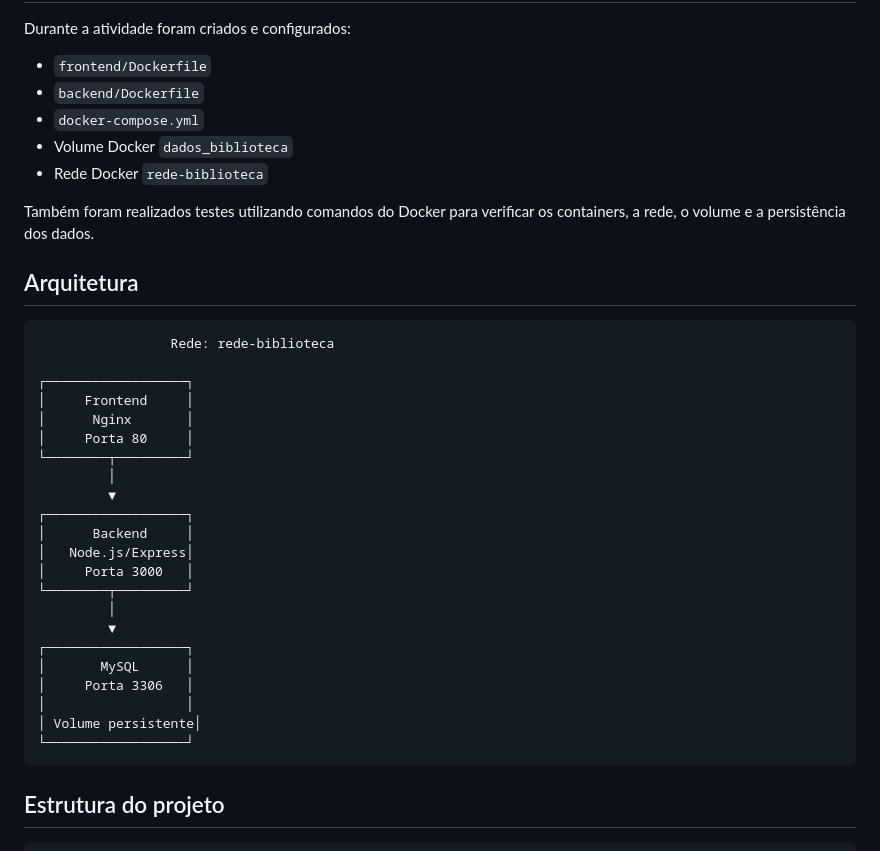
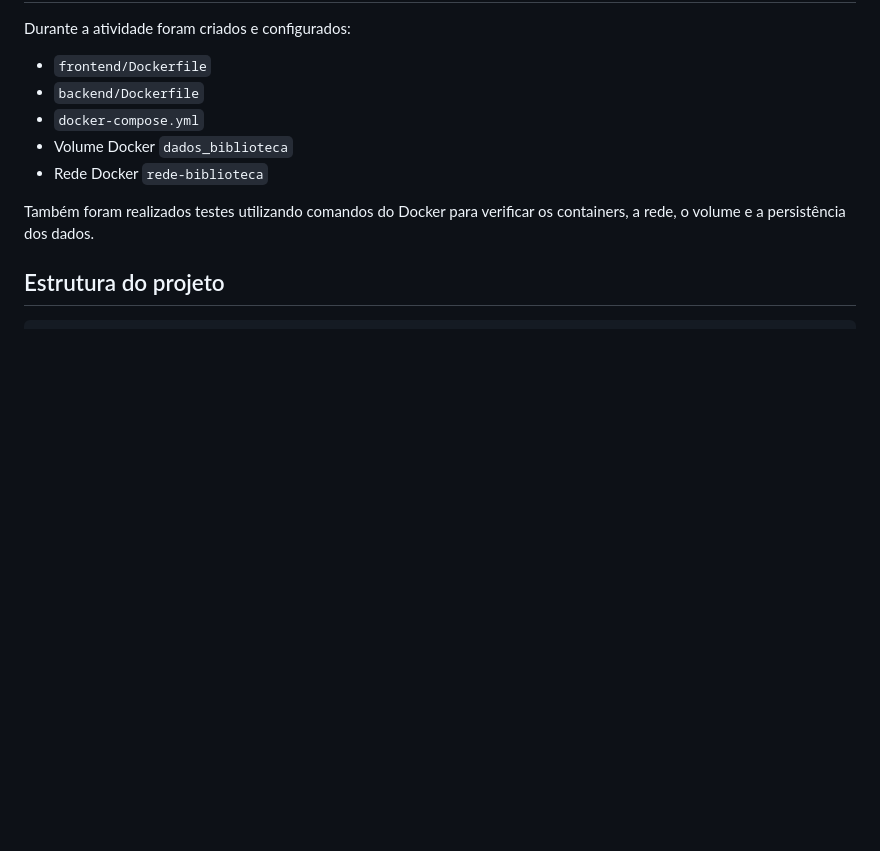
Before and after one commit to isaac0300/Biblioteca-Docker, a Markdown page: README.md, the part around the change. GitHub-like rendering; blank space fills up the shorter version.

Commit message:
Delete architecture section from README
Removed architecture diagram from README.

````diff
--- a/README.md
+++ b/README.md
@@ -37,33 +37,6 @@ Durante a atividade foram criados e configurados:
 * Rede Docker `rede-biblioteca`
 
 Também foram realizados testes utilizando comandos do Docker para verificar os containers, a rede, o volume e a persistência dos dados.
-
-## Arquitetura
-
-```text
-                 Rede: rede-biblioteca
-
-┌──────────────────┐
-│     Frontend     │
-│      Nginx       │
-│     Porta 80     │
-└────────┬─────────┘
-         │
-         ▼
-┌──────────────────┐
-│      Backend     │
-│   Node.js/Express│
-│     Porta 3000   │
-└────────┬─────────┘
-         │
-         ▼
-┌──────────────────┐
-│       MySQL      │
-│     Porta 3306   │
-│                  │
-│ Volume persistente│
-└──────────────────┘
-```
 
 ## Estrutura do projeto
 
````
